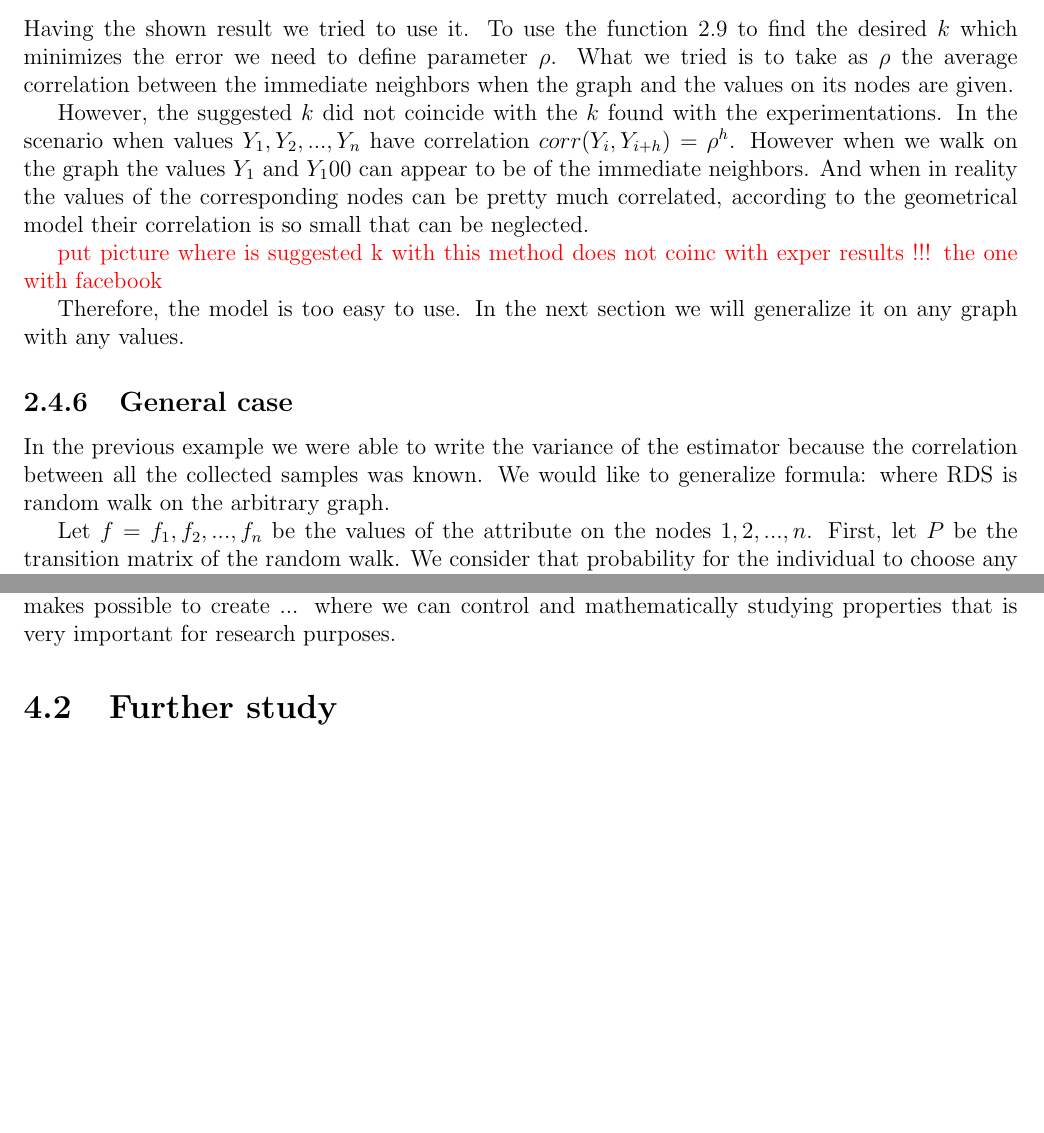
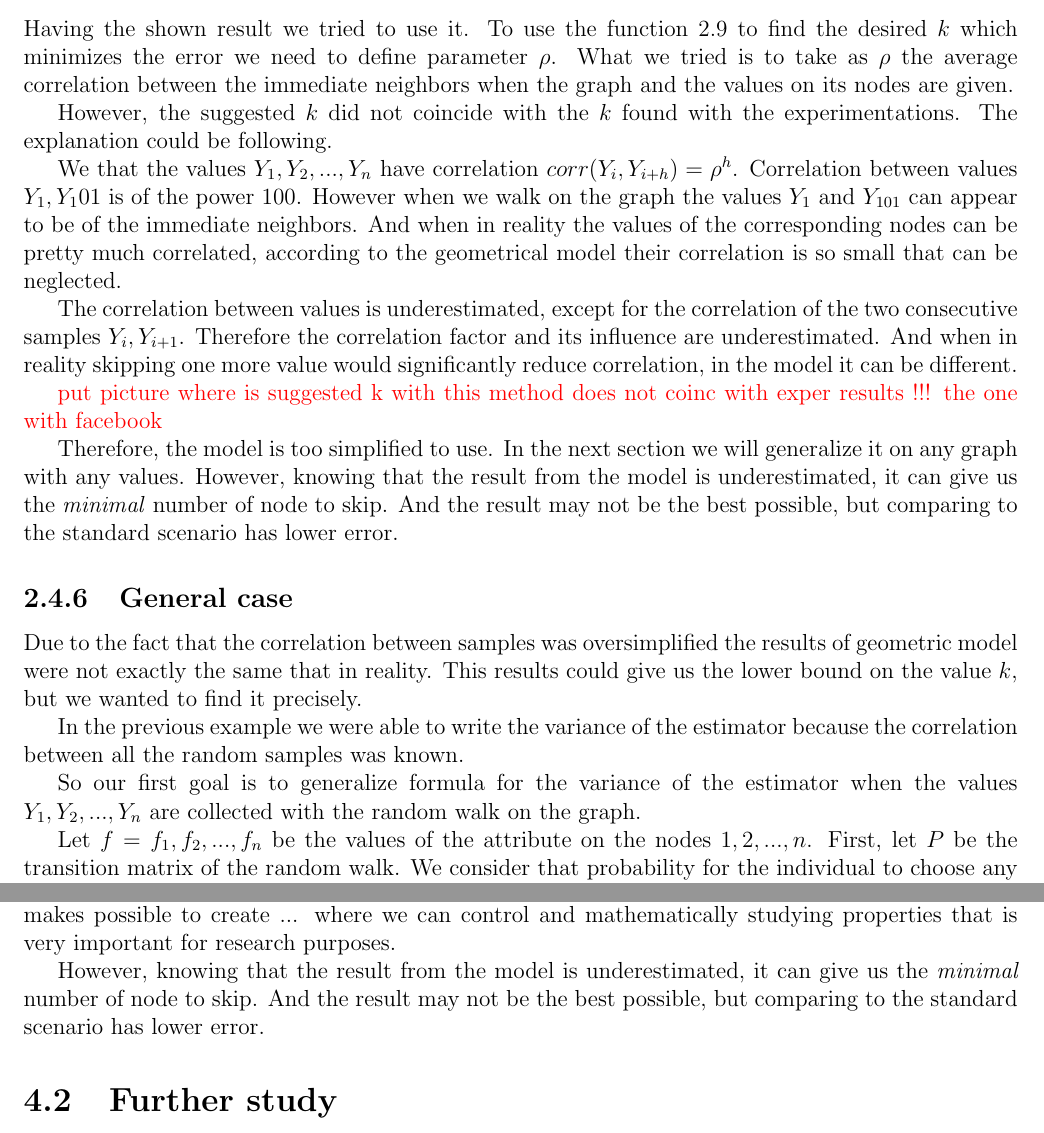
Before and after one commit to TugolukovaAlina/reportInternship, a LaTeX thesis (final report.tex): two parts of pages 33 and 42 of 44, joined at a grey line, cut so that both start at the same text, the shorter picture padded with empty space. Compiled offline with pdfLaTeX.

Commit message:
up to 33 page

```diff
--- a/final report.tex
+++ b/final report.tex
@@ -1079,14 +1079,22 @@ This result is also very logical. When informators are not payed we should use t
 
 Having the shown result we tried to use it. To use the function \ref{fig:varPredDifRho} to find the desired $k$ which minimizes the error we need to define parameter $\rho$. What we tried is to take as $\rho$ the average correlation between the immediate neighbors when the graph and the values on its nodes are given.
 
-However, the suggested $k$ did not coincide with the $k$ found with the experimentations. In the scenario when values $Y_1, Y_2, ..., Y_n$ have correlation $corr(Y_i, Y_{i+h}) = \rho^h$. However when we walk on the graph the values $Y_1$ and $Y_100$ can appear to be of the immediate neighbors. And when in reality the values of the corresponding nodes can be pretty much correlated, according to the geometrical model their correlation is so small that can be neglected.
+However, the suggested $k$ did not coincide with the $k$ found with the experimentations. The explanation could be following.
+
+We that the values $Y_1, Y_2, ..., Y_n$ have correlation $corr(Y_i, Y_{i+h}) = \rho^h$. Correlation between values $Y_1, Y_101$ is of the power 100. However when we walk on the graph the values $Y_1$ and $Y_{101}$ can appear to be of the immediate neighbors. And when in reality the values of the corresponding nodes can be pretty much correlated, according to the geometrical model their correlation is so small that can be neglected.
+
+The correlation between values is underestimated, except for the correlation of the two consecutive samples $Y_i, Y_{i+1}$. Therefore the correlation factor and its influence are underestimated. And when in reality skipping one more value would significantly reduce correlation, in the model it can be different.
 
 \myworries{put picture where is suggested k with this method does not coinc with exper results !!! the one with facebook}
 
-Therefore, the model is too easy to use. In the next section we will generalize it on any graph with any values.
+Therefore, the model is too simplified to use. In the next section we will generalize it on any graph with any values. However, knowing that the result from the model is underestimated, it can give us the \textit{minimal} number of node to skip. And the result may not be the best possible, but comparing to the standard scenario has lower error.
 \subsection{General case}
 
-In the previous example we were able to write the variance of the estimator because the correlation between all the collected samples was known. We would like to generalize formula: where RDS is random walk on the arbitrary graph.
+Due to the fact that the correlation between samples was oversimplified the results of geometric model were not exactly the same that in reality. This results could give us the lower bound on the value $k$, but we wanted to find it precisely.
+
+In the previous example we were able to write the variance of the estimator because the correlation between all the random samples was known.
+
+So our first goal is to generalize formula for the variance of the estimator when the values $Y_1, Y_2, ..., Y_n$ are collected with the random walk on the graph.
 
 Let $f = {f_1 , f_2, ..., f_n}$ be the values of the attribute on the nodes $1, 2, ..., n$.
 First, let $P$ be the transition matrix of the random walk. We consider that probability for the individual to choose any of his friend is the same. Therefore, if the random walk visits the node $i$ then one of the neighbors of this node will be chosen with probability $d_i$. Then we can write the transition matrix:
@@ -1275,6 +1285,8 @@ As stated also \cite{goel2010assessing} the advantage to use estimtor1 appears o
 The new idea to create network values in such a way that ....
 This is general contribution that makes possible to create ... where we can control and mathematically studying properties that is very important for research purposes.
 
+However, knowing that the result from the model is underestimated, it can give us the \textit{minimal} number of node to skip. And the result may not be the best possible, but comparing to the standard scenario has lower error.
+
 \section{Further study}
 
 \myworries{
```
Also changed, not shown: final report.pdf, final report.tex (8 more changed lines), 3 other files.
